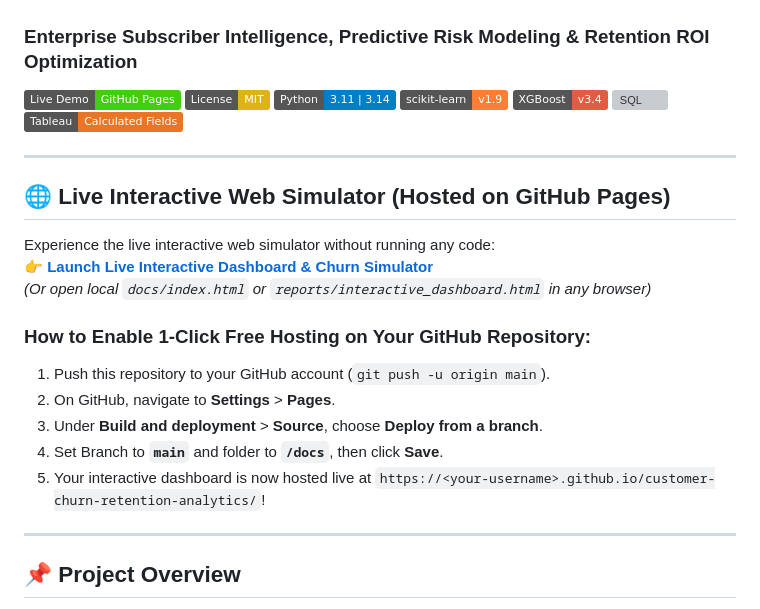
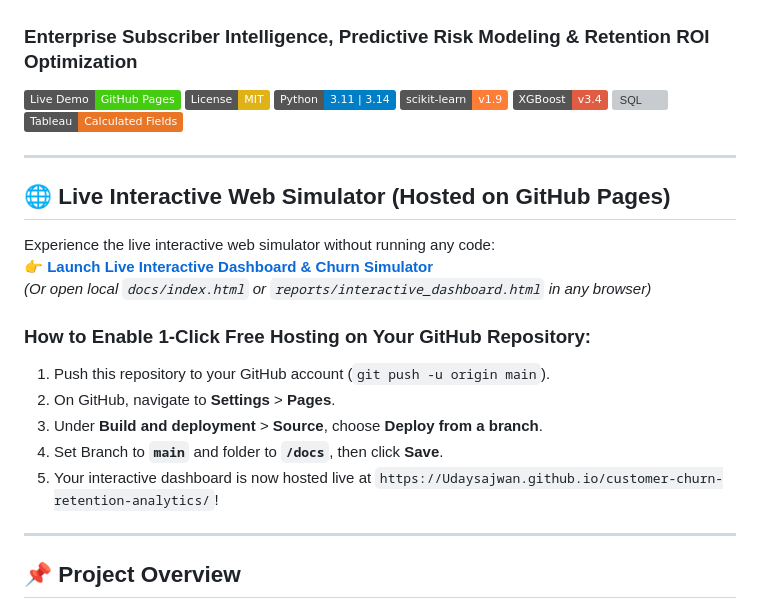
Before and after one commit to Udaysajwan/customer-churn-retention-analytics, a Markdown page: README.md, the part around one of its changes. Drawn GitHub-style; badges without logos; grey boxes are pictures that could not be loaded.

Commit message:
docs: personalize GitHub and live demo URLs for Udaysajwan

```diff
--- a/README.md
+++ b/README.md
@@ -22,7 +22,7 @@ Experience the live interactive web simulator without running any code:
 2. On GitHub, navigate to **Settings** > **Pages**.
 3. Under **Build and deployment** > **Source**, choose **Deploy from a branch**.
 4. Set Branch to **`main`** and folder to **`/docs`**, then click **Save**.
-5. Your interactive dashboard is now hosted live at `https://<your-username>.github.io/customer-churn-retention-analytics/`!
+5. Your interactive dashboard is now hosted live at `https://Udaysajwan.github.io/customer-churn-retention-analytics/`!
 
 ---
 
```
Also changed, not shown: other parts of README.md (+2 -2 lines), RESUME_DESCRIPTION.md (+9 -9 lines).
